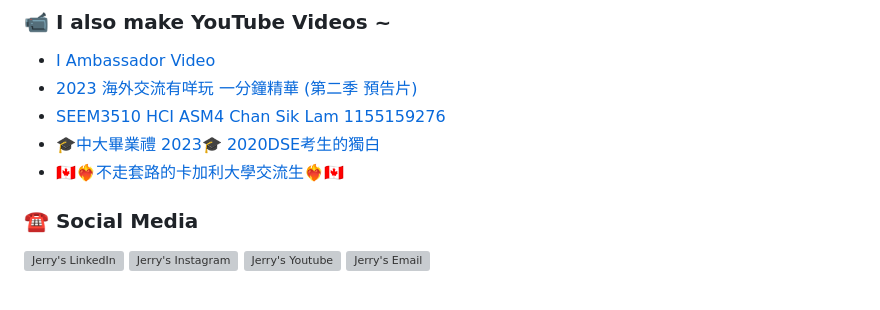
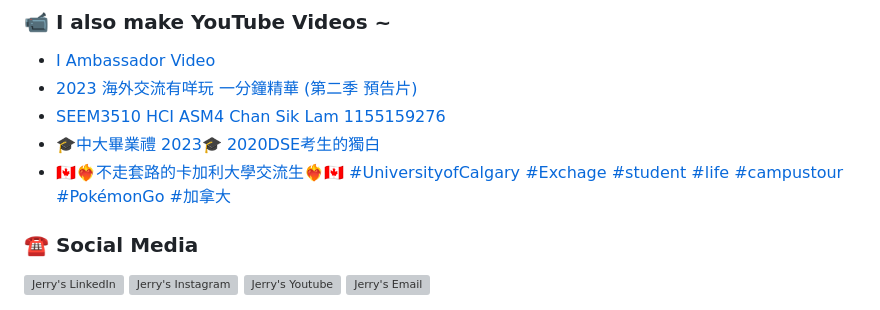
Before and after one commit to lalalam123/lalalam123, a Markdown page: README.md, the part around the change. GitHub-like rendering; grey boxes are pictures that could not be loaded.

Commit message:
Updated with the latest blog posts

```diff
--- a/README.md
+++ b/README.md
@@ -31,7 +31,7 @@
 - [2023 海外交流有咩玩 一分鐘精華 &lpar;第二季 預告片&rpar;](https://www.youtube.com/watch?v=tuAM1p_Y1Ok)
 - [SEEM3510 HCI ASM4 Chan Sik Lam 1155159276](https://www.youtube.com/watch?v=YdKaeT7hV70)
 - [🎓中大畢業禮 2023🎓 2020DSE考生的獨白](https://www.youtube.com/watch?v=1cXGKkuAerM)
-- [🇨🇦❤️‍🔥不走套路的卡加利大學交流生❤️‍🔥🇨🇦](https://www.youtube.com/watch?v=fcf9pkJfDRg)
+- [🇨🇦❤️‍🔥不走套路的卡加利大學交流生❤️‍🔥🇨🇦 #UniversityofCalgary #Exchage #student #life #campustour #PokémonGo #加拿大](https://www.youtube.com/watch?v=fcf9pkJfDRg)
 <!-- YOUTUBE:END -->
 
 ### ☎️ Social Media
```
